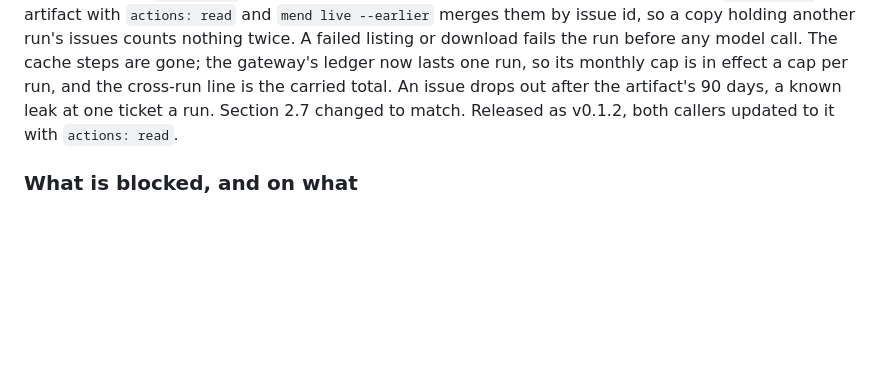
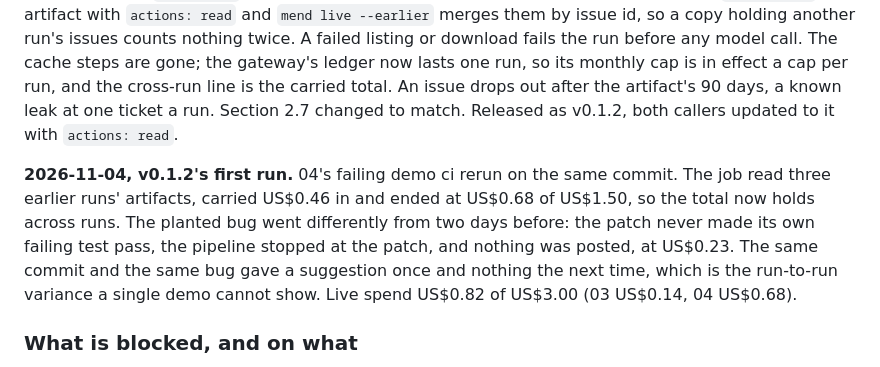
Before and after one commit to Peter-A-P/failure-to-reviewed-fix, a Markdown page: PLAN.md, the part around the change. Rendered like a GitHub page; blank space fills up the shorter version.

```diff
--- a/PLAN.md
+++ b/PLAN.md
@@ -707,6 +707,14 @@ per run, and the cross-run line is the carried total. An issue drops out after t
 artifact's 90 days, a known leak at one ticket a run. Section 2.7 changed to match.
 Released as v0.1.2, both callers updated to it with `actions: read`.
 
+**2026-11-04, v0.1.2's first run.** 04's failing demo ci rerun on the same commit. The job
+read three earlier runs' artifacts, carried US$0.46 in and ended at US$0.68 of US$1.50,
+so the total now holds across runs. The planted bug went differently from two days
+before: the patch never made its own failing test pass, the pipeline stopped at the patch,
+and nothing was posted, at US$0.23. The same commit and the same bug gave a suggestion
+once and nothing the next time, which is the run-to-run variance a single demo cannot
+show. Live spend US$0.82 of US$3.00 (03 US$0.14, 04 US$0.68).
+
 ### What is blocked, and on what
 
 Updated 2026-10-17, twice: once for where projects 03 and 09 stood, and again when the hops
```
Also changed, not shown: README.md (+1 -1 lines), docs/live.md (+3 -1 lines).
